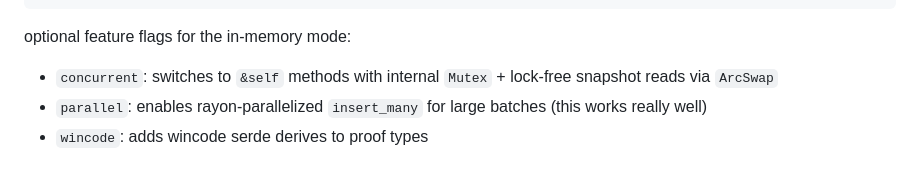
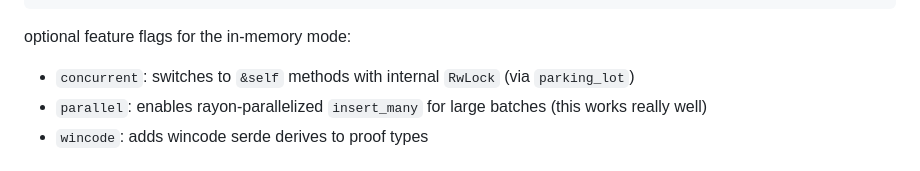
Before and after one commit to rymnc/rotortree, a Markdown page: README.md, the part around the change. Drawn GitHub-style.

Commit message:
docs: update concurrent details

````diff
--- a/README.md
+++ b/README.md
@@ -78,7 +78,7 @@ assert!(proof.verify(&Blake3Hasher).unwrap());
 ```
 
 optional feature flags for the in-memory mode:
-- `concurrent`: switches to `&self` methods with internal `Mutex` + lock-free snapshot reads via `ArcSwap`
+- `concurrent`: switches to `&self` methods with internal `RwLock` (via `parking_lot`)
 - `parallel`: enables rayon-parallelized `insert_many` for large batches (this works really well)
 - `wincode`: adds wincode serde derives to proof types
 
````
